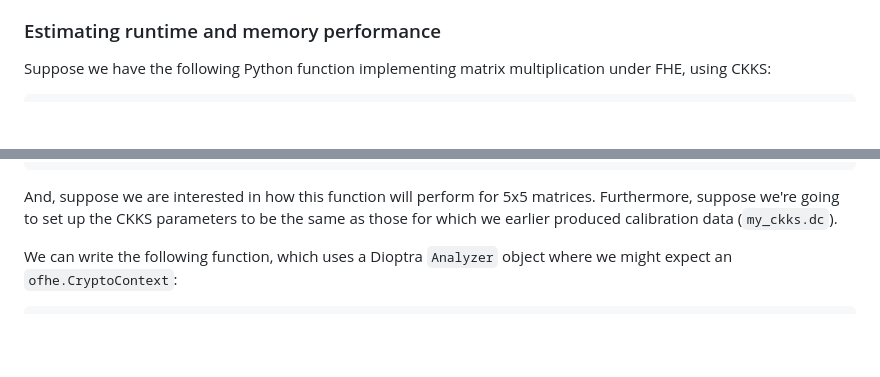
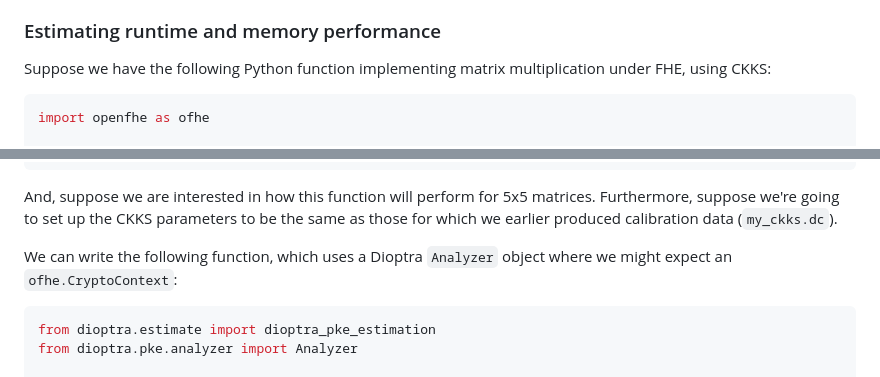
Before and after one commit to GaloisInc/dioptra, a Markdown page: README.md, 2 parts joined by grey strips. GitHub-like rendering; blank space fills up the shorter version.

Commit message:
Add imports to README
The examples as given don't include imports, which causes errors when
copy-pasting the examples into a file.

````diff
--- a/README.md
+++ b/README.md
@@ -111,6 +111,8 @@ Suppose we have the following Python function implementing matrix multiplication
 under FHE, using CKKS:
 
 ```python
+import openfhe as ofhe
+
 def matrix_mult(
     cc: ofhe.CryptoContext,
     x: list[list[ofhe.Ciphertext]],
@@ -142,6 +144,9 @@ We can write the following function, which uses a Dioptra `Analyzer` object
 where we might expect an `ofhe.CryptoContext`:
 
 ```python
+from dioptra.estimate import dioptra_pke_estimation
+from dioptra.pke.analyzer import Analyzer
+
 @dioptra_pke_estimation()
 def matrix_mult_5x5(cc: Analyzer):
     rows = 5
````
